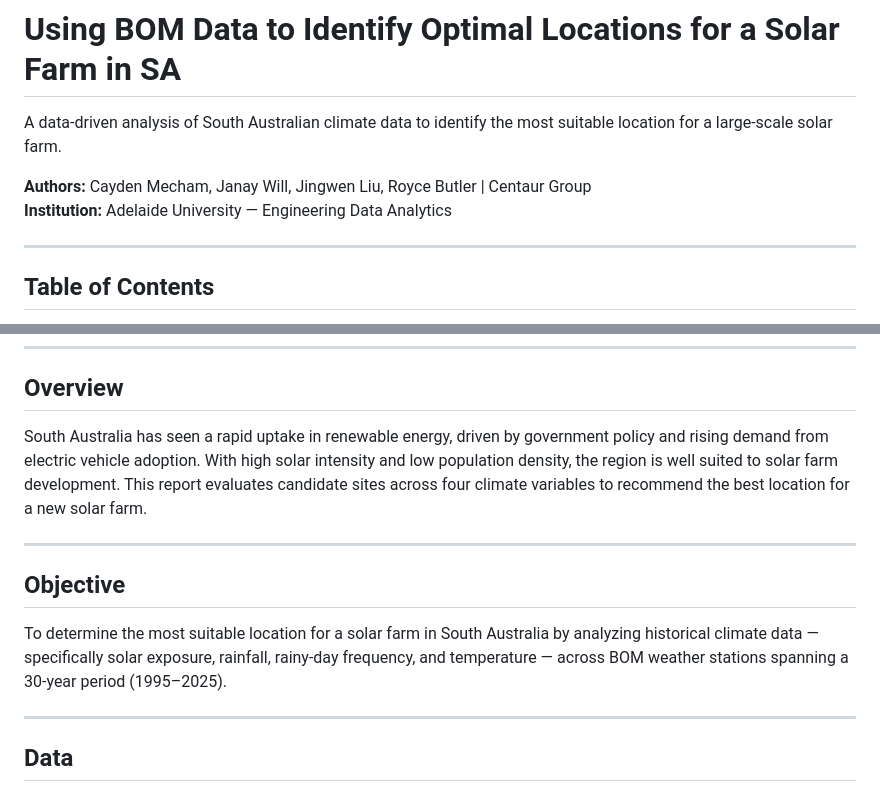
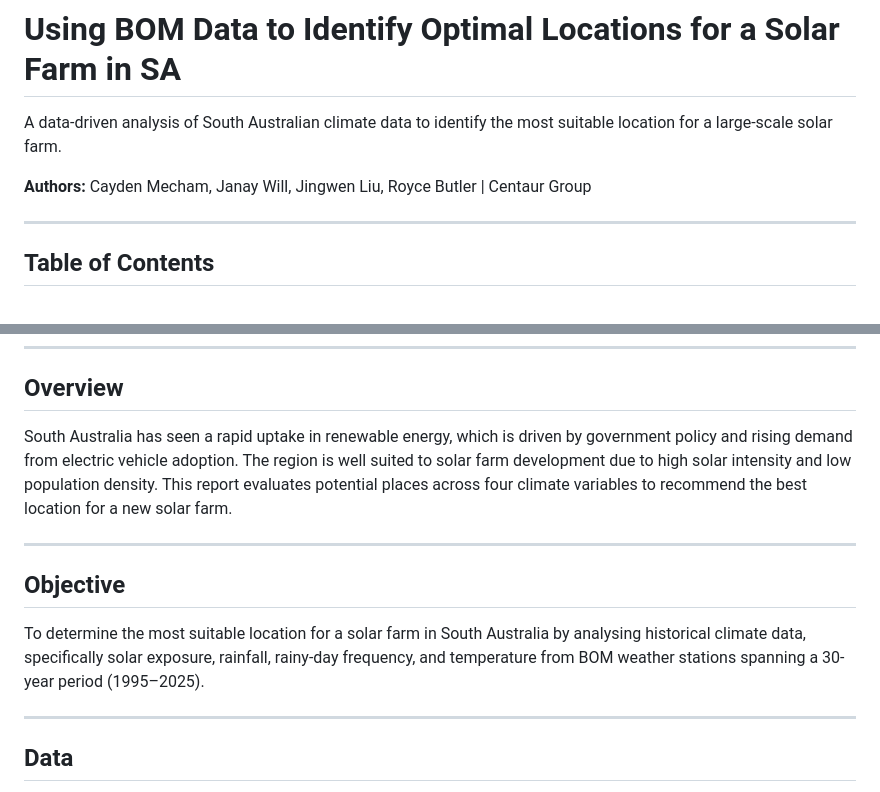
Before and after one commit to jingwenliuade-web/EDA-, a Markdown page: README.md, 2 parts joined by grey strips. Drawn GitHub-style.

Commit message:
README for clarity
Refined language for clarity and consistency in the README.

```diff
--- a/README.md
+++ b/README.md
@@ -3,7 +3,6 @@
 A data-driven analysis of South Australian climate data to identify the most suitable location for a large-scale solar farm.
 
 **Authors:** Cayden Mecham, Janay Will, Jingwen Liu, Royce Butler | Centaur Group
-**Institution:** Adelaide University — Engineering Data Analytics
 
 ---
 
@@ -23,13 +22,13 @@ A data-driven analysis of South Australian climate data to identify the most sui
 
 ## Overview
 
-South Australia has seen a rapid uptake in renewable energy, driven by government policy and rising demand from electric vehicle adoption. With high solar intensity and low population density, the region is well suited to solar farm development. This report evaluates candidate sites across four climate variables to recommend the best location for a new solar farm.
+South Australia has seen a rapid uptake in renewable energy, which is driven by government policy and rising demand from electric vehicle adoption.  The region is well suited to solar farm development due to high solar intensity and low population density. This report evaluates potential places across four climate variables to recommend the best location for a new solar farm.
 
 ---
 
 ## Objective
 
-To determine the most suitable location for a solar farm in South Australia by analyzing historical climate data — specifically solar exposure, rainfall, rainy-day frequency, and temperature — across BOM weather stations spanning a 30-year period (1995–2025).
+To determine the most suitable location for a solar farm in South Australia by analysing historical climate data, specifically solar exposure, rainfall, rainy-day frequency, and temperature from BOM weather stations spanning a 30-year period (1995–2025).
 
 ---
 
```
